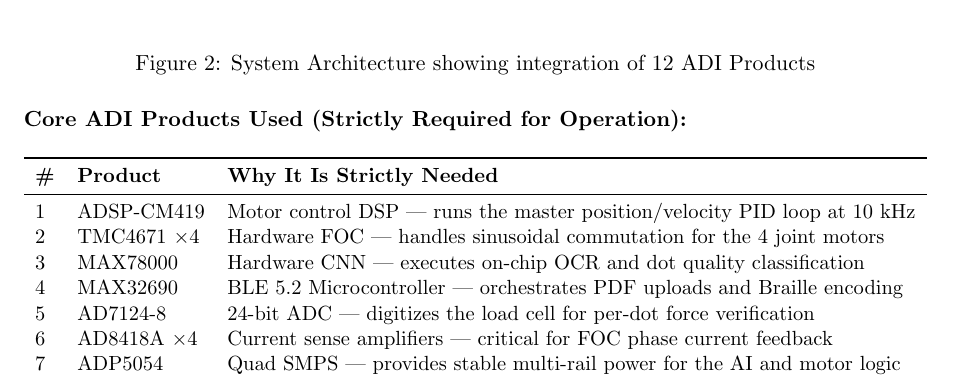
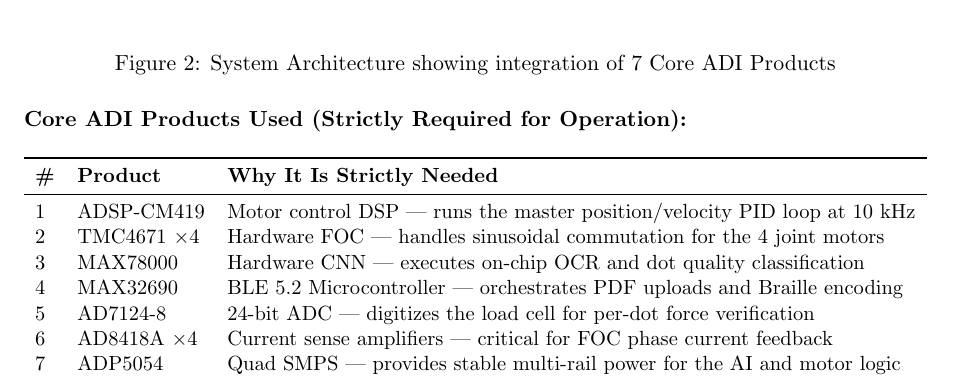
Before and after one commit to silentaf/Anweshan, a LaTeX document (main.tex): part of page 6 of 8, cut so that both start at the same text. Compiled offline with pdfLaTeX.

Commit message:
Fix block diagram caption to reflect 7 core ADI products

```diff
--- a/main.tex
+++ b/main.tex
@@ -211,7 +211,7 @@
 \begin{figure}[H]
     \centering
     \includegraphics[width=1\textwidth]{BrailleSCARA_BlockDiagram.png}
-    \caption{System Architecture showing integration of 12 ADI Products}
+    \caption{System Architecture showing integration of 7 Core ADI Products}
 \end{figure}
 
 \textbf{Core ADI Products Used (Strictly Required for Operation):}
```
